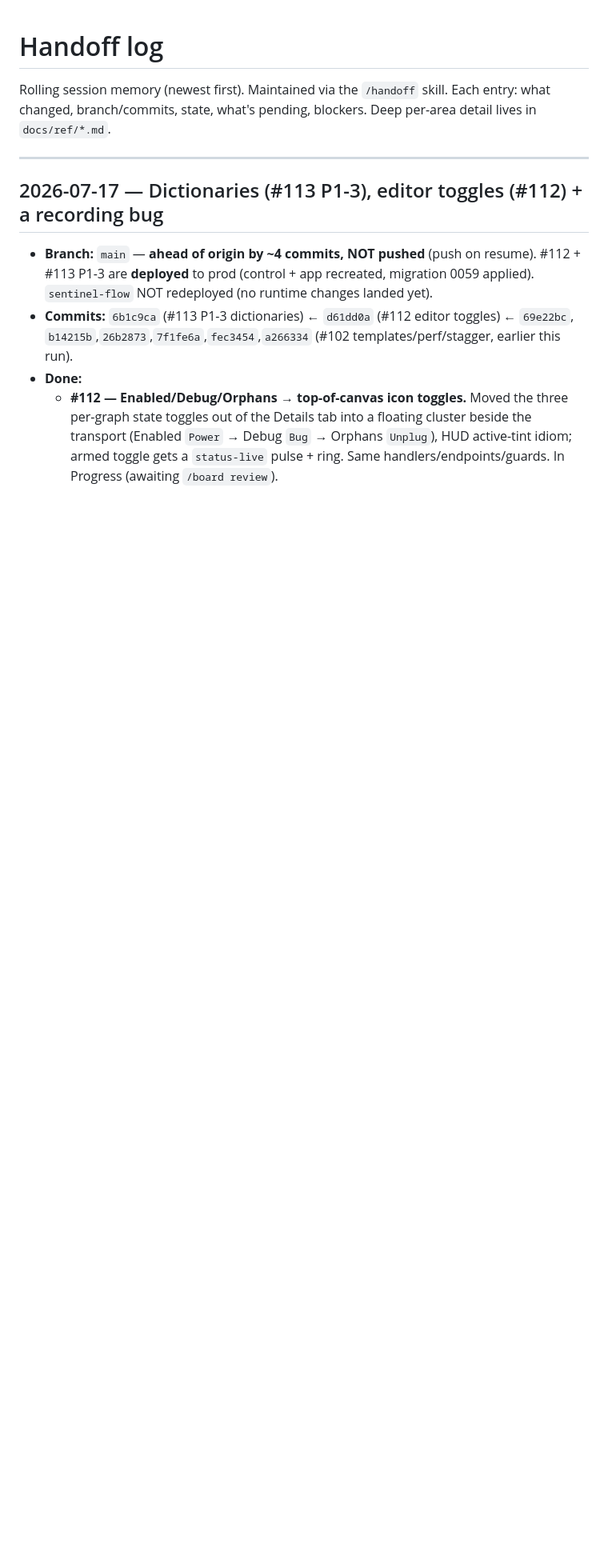
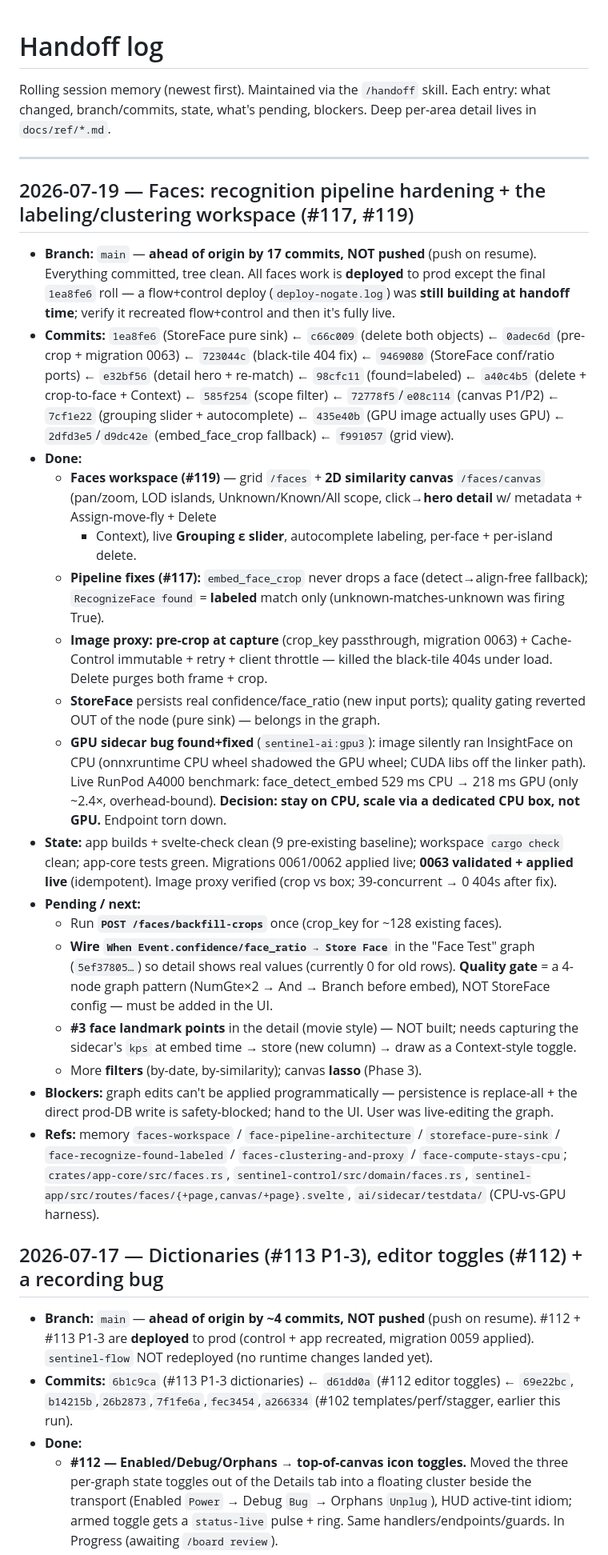
Before and after one commit to jackesdavid/olhar-ai, a Markdown page: docs/HANDOFF.md, the part around the change. Shown at 80% size. Drawn GitHub-style; blank space fills up the shorter version.

Commit message:
docs(handoff): faces recognition pipeline + labeling/clustering workspace (#117, #119)

```diff
--- a/docs/HANDOFF.md
+++ b/docs/HANDOFF.md
@@ -5,6 +5,52 @@ changed, branch/commits, state, what's pending, blockers. Deep per-area detail l
 `docs/ref/*.md`.
 
 ---
+
+## 2026-07-19 — Faces: recognition pipeline hardening + the labeling/clustering workspace (#117, #119)
+
+- **Branch:** `main` — **ahead of origin by 17 commits, NOT pushed** (push on resume). Everything
+  committed, tree clean. All faces work is **deployed** to prod except the final `1ea8fe6` roll —
+  a flow+control deploy (`deploy-nogate.log`) was **still building at handoff time**; verify it
+  recreated flow+control and then it's fully live.
+- **Commits:** `1ea8fe6` (StoreFace pure sink) ← `c66c009` (delete both objects) ← `0adec6d`
+  (pre-crop + migration 0063) ← `723044c` (black-tile 404 fix) ← `9469080` (StoreFace conf/ratio
+  ports) ← `e32bf56` (detail hero + re-match) ← `98cfc11` (found=labeled) ← `a40c4b5` (delete +
+  crop-to-face + Context) ← `585f254` (scope filter) ← `72778f5`/`e08c114` (canvas P1/P2) ←
+  `7cf1e22` (grouping slider + autocomplete) ← `435e40b` (GPU image actually uses GPU) ←
+  `2dfd3e5`/`d9dc42e` (embed_face_crop fallback) ← `f991057` (grid view).
+- **Done:**
+  - **Faces workspace (#119)** — grid `/faces` + **2D similarity canvas** `/faces/canvas` (pan/zoom,
+    LOD islands, Unknown/Known/All scope, click→**hero detail** w/ metadata + Assign-move-fly + Delete
+    + Context), live **Grouping ε slider**, autocomplete labeling, per-face + per-island delete.
+  - **Pipeline fixes (#117):** `embed_face_crop` never drops a face (detect→align-free fallback);
+    `RecognizeFace found` = **labeled** match only (unknown-matches-unknown was firing True).
+  - **Image proxy:** **pre-crop at capture** (crop_key passthrough, migration 0063) + Cache-Control
+    immutable + retry + client throttle — killed the black-tile 404s under load. Delete purges both
+    frame + crop.
+  - **StoreFace** persists real confidence/face_ratio (new input ports); quality gating reverted OUT
+    of the node (pure sink) — belongs in the graph.
+  - **GPU sidecar bug found+fixed** (`sentinel-ai:gpu3`): image silently ran InsightFace on CPU
+    (onnxruntime CPU wheel shadowed the GPU wheel; CUDA libs off the linker path). Live RunPod A4000
+    benchmark: face_detect_embed 529 ms CPU → 218 ms GPU (only ~2.4×, overhead-bound). **Decision:
+    stay on CPU, scale via a dedicated CPU box, not GPU.** Endpoint torn down.
+- **State:** app builds + svelte-check clean (9 pre-existing baseline); workspace `cargo check` clean;
+  app-core tests green. Migrations 0061/0062 applied live; **0063 validated + applied live** (idempotent).
+  Image proxy verified (crop vs box; 39-concurrent → 0 404s after fix).
+- **Pending / next:**
+  - Run **`POST /faces/backfill-crops`** once (crop_key for ~128 existing faces).
+  - **Wire `When Event.confidence/face_ratio → Store Face`** in the "Face Test" graph (`5ef37805…`)
+    so detail shows real values (currently 0 for old rows). **Quality gate** = a 4-node graph pattern
+    (NumGte×2 → And → Branch before embed), NOT StoreFace config — must be added in the UI.
+  - **#3 face landmark points** in the detail (movie style) — NOT built; needs capturing the sidecar's
+    `kps` at embed time → store (new column) → draw as a Context-style toggle.
+  - More **filters** (by-date, by-similarity); canvas **lasso** (Phase 3).
+- **Blockers:** graph edits can't be applied programmatically — persistence is replace-all + the
+  direct prod-DB write is safety-blocked; hand to the UI. User was live-editing the graph.
+- **Refs:** memory `faces-workspace` / `face-pipeline-architecture` / `storeface-pure-sink` /
+  `face-recognize-found-labeled` / `faces-clustering-and-proxy` / `face-compute-stays-cpu`;
+  `crates/app-core/src/faces.rs`, `sentinel-control/src/domain/faces.rs`,
+  `sentinel-app/src/routes/faces/{+page,canvas/+page}.svelte`, `ai/sidecar/testdata/` (CPU-vs-GPU harness).
+
 
 ## 2026-07-17 — Dictionaries (#113 P1-3), editor toggles (#112) + a recording bug
 
```
